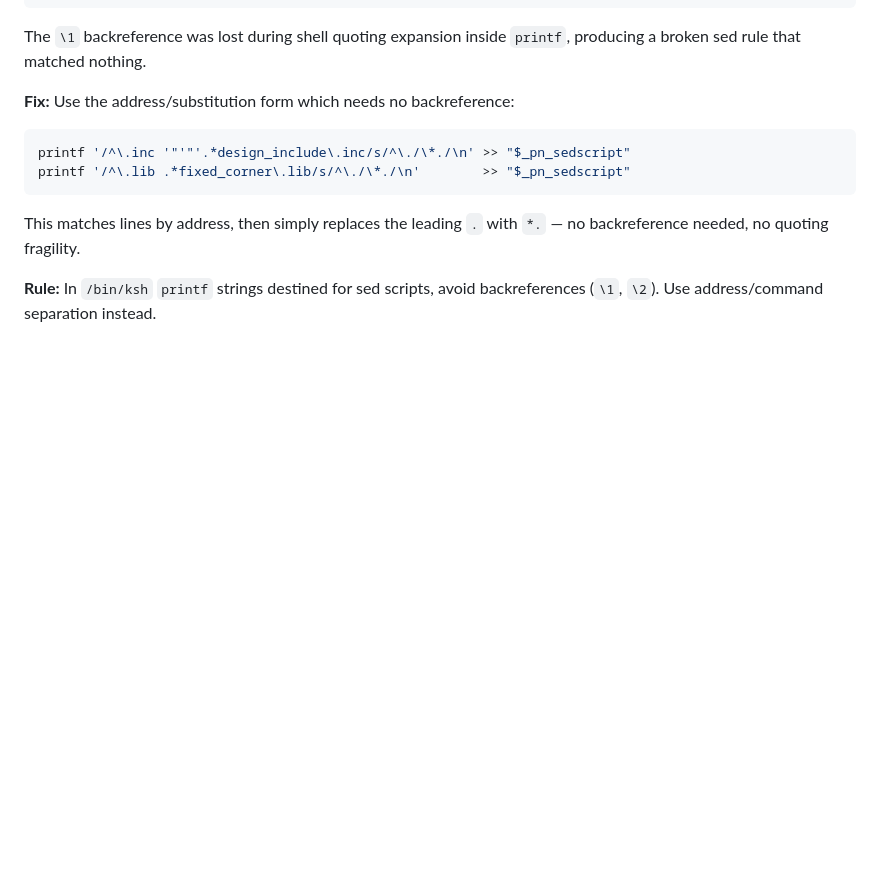
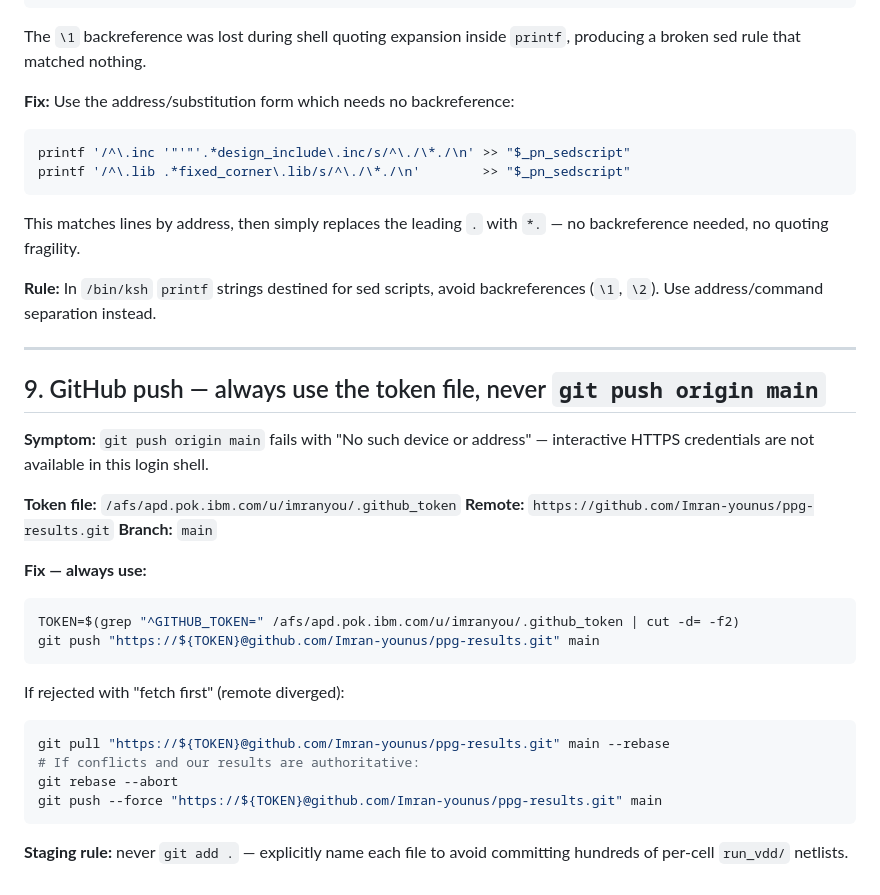
Before and after one commit to Imran-younus/ppg-results, a Markdown page: NOTES.md, the part around the change. Drawn GitHub-style; blank space fills up the shorter version.

Commit message:
Add GitHub push procedure to NOTES.md (Issue 9)

````diff
--- a/NOTES.md
+++ b/NOTES.md
@@ -189,3 +189,32 @@ no backreference needed, no quoting fragility.
 
 **Rule:** In `/bin/ksh` `printf` strings destined for sed scripts, avoid
 backreferences (`\1`, `\2`). Use address/command separation instead.
+
+
+---
+
+## 9. GitHub push — always use the token file, never `git push origin main`
+
+**Symptom:** `git push origin main` fails with "No such device or address" —
+interactive HTTPS credentials are not available in this login shell.
+
+**Token file:** `/afs/apd.pok.ibm.com/u/imranyou/.github_token`
+**Remote:** `https://github.com/Imran-younus/ppg-results.git`
+**Branch:** `main`
+
+**Fix — always use:**
+```sh
+TOKEN=$(grep "^GITHUB_TOKEN=" /afs/apd.pok.ibm.com/u/imranyou/.github_token | cut -d= -f2)
+git push "https://${TOKEN}@github.com/Imran-younus/ppg-results.git" main
+```
+
+If rejected with "fetch first" (remote diverged):
+```sh
+git pull "https://${TOKEN}@github.com/Imran-younus/ppg-results.git" main --rebase
+# If conflicts and our results are authoritative:
+git rebase --abort
+git push --force "https://${TOKEN}@github.com/Imran-younus/ppg-results.git" main
+```
+
+**Staging rule:** never `git add .` — explicitly name each file to avoid
+committing hundreds of per-cell `run_vdd/` netlists.
````
